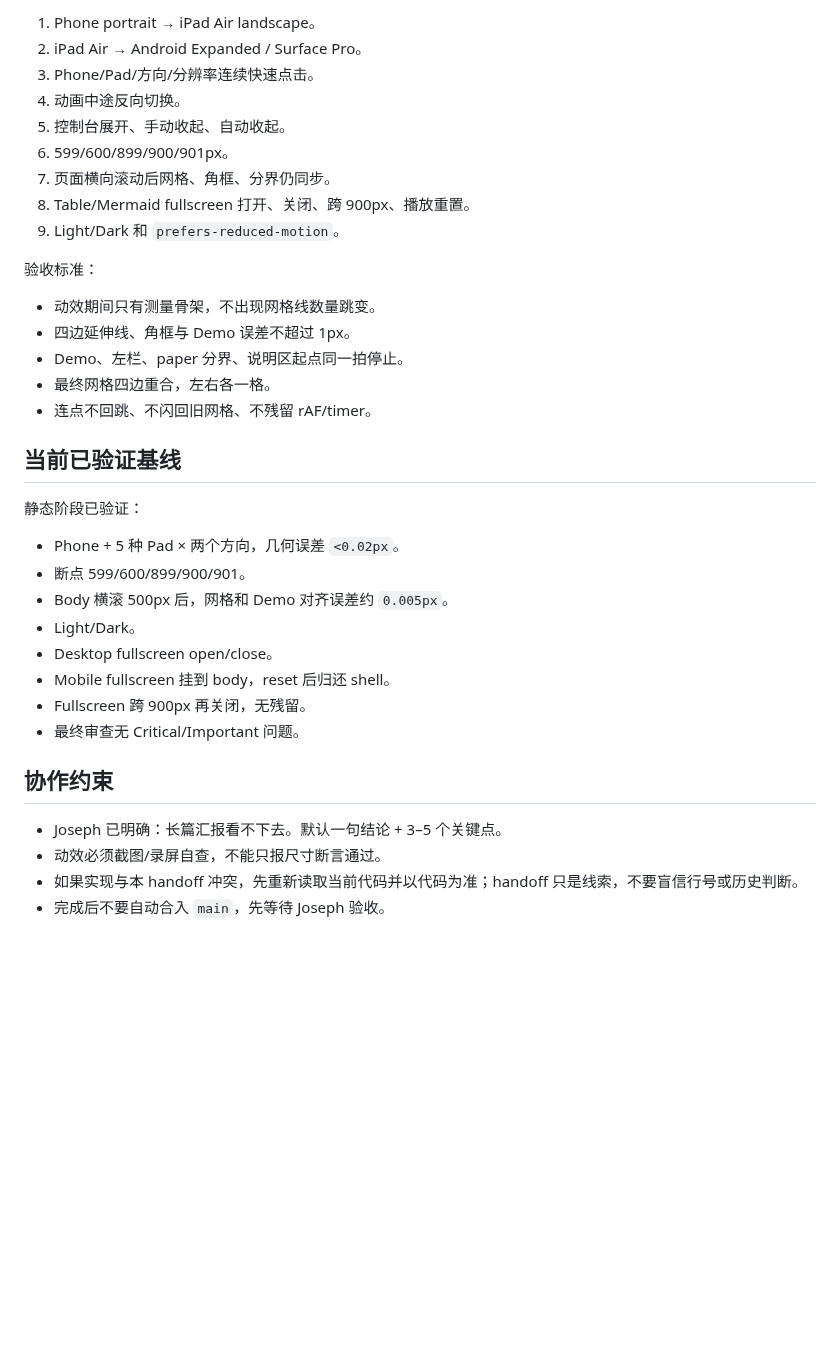
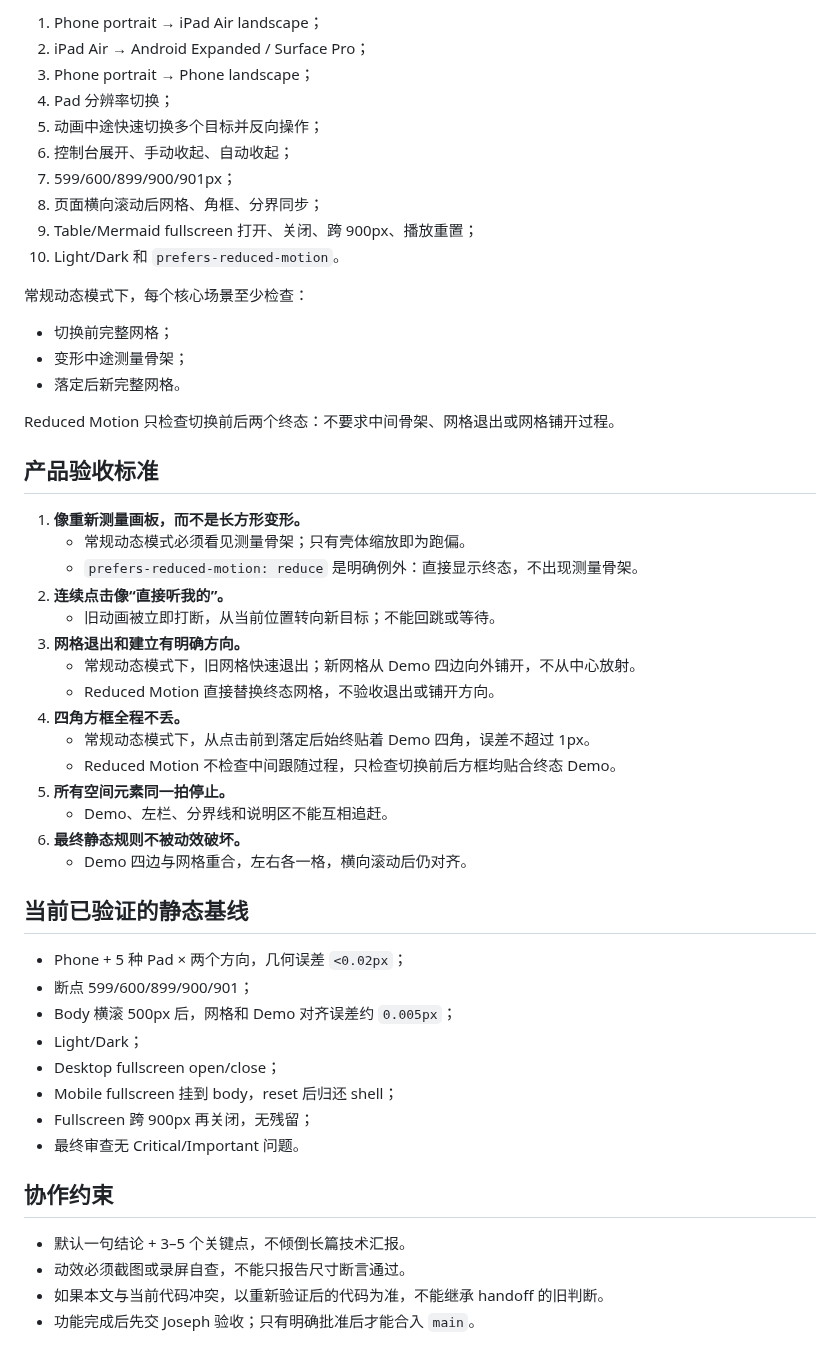
Before and after one commit to dwf89044485/WB-markdown, a Markdown page: HANDOFF-stage-device-transition-motion.md, the part around one of its changes. Rendered like a GitHub page; blank space fills up the shorter version.

Commit message:
docs(ui/stage): 补全设备切换动效实施规格

```diff
--- a/HANDOFF-stage-device-transition-motion.md
+++ b/HANDOFF-stage-device-transition-motion.md
@@ -167,38 +255,55 @@ git diff --check
 
-1. Phone portrait → iPad Air landscape。
-2. iPad Air → Android Expanded / Surface Pro。
-3. Phone/Pad/方向/分辨率连续快速点击。
-4. 动画中途反向切换。
-5. 控制台展开、手动收起、自动收起。
-6. 599/600/899/900/901px。
-7. 页面横向滚动后网格、角框、分界仍同步。
-8. Table/Mermaid fullscreen 打开、关闭、跨 900px、播放重置。
-9. Light/Dark 和 `prefers-reduced-motion`。
+1. Phone portrait → iPad Air landscape；
+2. iPad Air → Android Expanded / Surface Pro；
+3. Phone portrait → Phone landscape；
+4. Pad 分辨率切换；
+5. 动画中途快速切换多个目标并反向操作；
+6. 控制台展开、手动收起、自动收起；
+7. 599/600/899/900/901px；
+8. 页面横向滚动后网格、角框、分界同步；
+9. Table/Mermaid fullscreen 打开、关闭、跨 900px、播放重置；
+10. Light/Dark 和 `prefers-reduced-motion`。
 
-验收标准：
+常规动态模式下，每个核心场景至少检查：
 
-- 动效期间只有测量骨架，不出现网格线数量跳变。
-- 四边延伸线、角框与 Demo 误差不超过 1px。
-- Demo、左栏、paper 分界、说明区起点同一拍停止。
-- 最终网格四边重合，左右各一格。
-- 连点不回跳、不闪回旧网格、不残留 rAF/timer。
+- 切换前完整网格；
+- 变形中途测量骨架；
+- 落定后新完整网格。
 
-## 当前已验证基线
+Reduced Motion 只检查切换前后两个终态：不要求中间骨架、网格退出或网格铺开过程。
 
-静态阶段已验证：
+## 产品验收标准
 
-- Phone + 5 种 Pad × 两个方向，几何误差 `<0.02px`。
-- 断点 599/600/899/900/901。
-- Body 横滚 500px 后，网格和 Demo 对齐误差约 `0.005px`。
-- Light/Dark。
-- Desktop fullscreen open/close。
-- Mobile fullscreen 挂到 body，reset 后归还 shell。
-- Fullscreen 跨 900px 再关闭，无残留。
+1. **像重新测量画板，而不是长方形变形。**
+   - 常规动态模式必须看见测量骨架；只有壳体缩放即为跑偏。
+   - `prefers-reduced-motion: reduce` 是明确例外：直接显示终态，不出现测量骨架。
+2. **连续点击像“直接听我的”。**
+   - 旧动画被立即打断，从当前位置转向新目标；不能回跳或等待。
+3. **网格退出和建立有明确方向。**
+   - 常规动态模式下，旧网格快速退出；新网格从 Demo 四边向外铺开，不从中心放射。
+   - Reduced Motion 直接替换终态网格，不验收退出或铺开方向。
+4. **四角方框全程不丢。**
+   - 常规动态模式下，从点击前到落定后始终贴着 Demo 四角，误差不超过 1px。
+   - Reduced Motion 不检查中间跟随过程，只检查切换前后方框均贴合终态 Demo。
+5. **所有空间元素同一拍停止。**
+   - Demo、左栏、分界线和说明区不能互相追赶。
+6. **最终静态规则不被动效破坏。**
+   - Demo 四边与网格重合，左右各一格，横向滚动后仍对齐。
+
+## 当前已验证的静态基线
+
+- Phone + 5 种 Pad × 两个方向，几何误差 `<0.02px`；
+- 断点 599/600/899/900/901；
+- Body 横滚 500px 后，网格和 Demo 对齐误差约 `0.005px`；
+- Light/Dark；
+- Desktop fullscreen open/close；
+- Mobile fullscreen 挂到 body，reset 后归还 shell；
+- Fullscreen 跨 900px 再关闭，无残留；
 - 最终审查无 Critical/Important 问题。
 
 ## 协作约束
 
-- Joseph 已明确：长篇汇报看不下去。默认一句结论 + 3–5 个关键点。
-- 动效必须截图/录屏自查，不能只报尺寸断言通过。
-- 如果实现与本 handoff 冲突，先重新读取当前代码并以代码为准；handoff 只是线索，不要盲信行号或历史判断。
-- 完成后不要自动合入 `main`，先等待 Joseph 验收。
+- 默认一句结论 + 3–5 个关键点，不倾倒长篇技术汇报。
+- 动效必须截图或录屏自查，不能只报告尺寸断言通过。
+- 如果本文与当前代码冲突，以重新验证后的代码为准，不能继承 handoff 的旧判断。
+- 功能完成后先交 Joseph 验收；只有明确批准后才能合入 `main`。
```
Also changed, not shown: other parts of HANDOFF-stage-device-transition-motion.md (+154 -66 lines).
